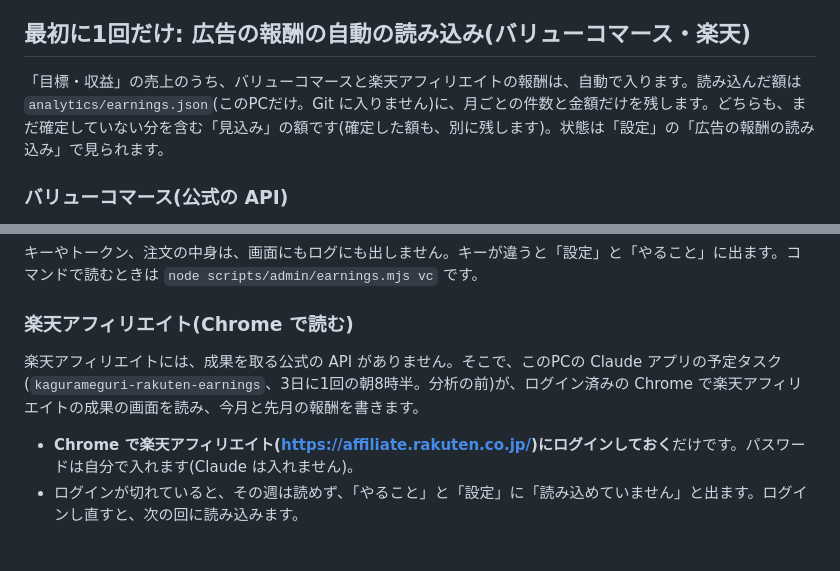
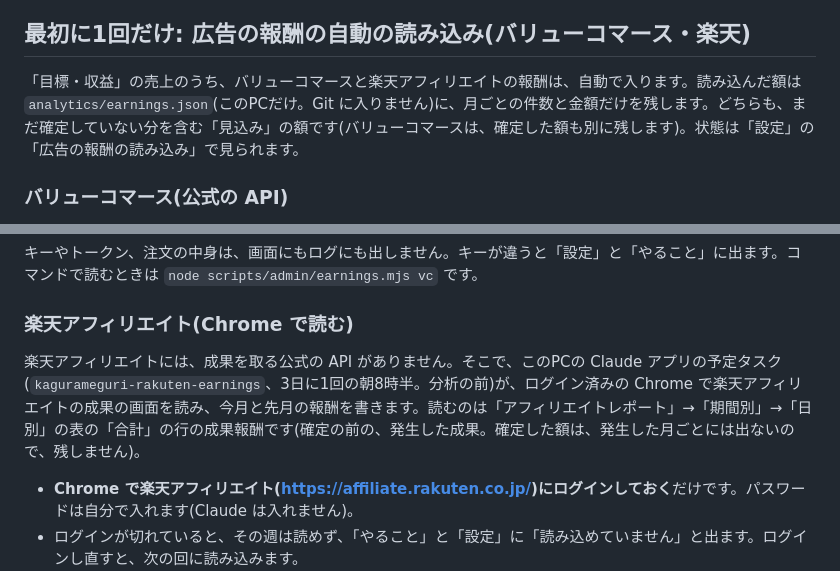
Before and after one commit to shotaro1001sudo/kagura-meguri, a Markdown page: ADMIN.md, 2 parts joined by grey strips. Rendered like a GitHub page; blank space fills up the shorter version.

Commit message:
docs(admin): 楽天アフィリエイトの報酬の読み方を、本物の画面で確かめた形に合わせる
読むのは「期間別」→「日別」の表の合計の行の成果報酬(発生した成果)。確定した額は、発生した月ごとには出ないので残さない

Co-Authored-By: Claude Fable 5.2 <noreply@anthropic.com>

```diff
--- a/ADMIN.md
+++ b/ADMIN.md
@@ -147,7 +147,7 @@ npm run admin:shortcut
 
 ## 最初に1回だけ: 広告の報酬の自動の読み込み(バリューコマース・楽天)
 
-「目標・収益」の売上のうち、バリューコマースと楽天アフィリエイトの報酬は、自動で入ります。読み込んだ額は `analytics/earnings.json`(このPCだけ。Git に入りません)に、月ごとの件数と金額だけを残します。どちらも、まだ確定していない分を含む「見込み」の額です(確定した額も、別に残します)。状態は「設定」の「広告の報酬の読み込み」で見られます。
+「目標・収益」の売上のうち、バリューコマースと楽天アフィリエイトの報酬は、自動で入ります。読み込んだ額は `analytics/earnings.json`(このPCだけ。Git に入りません)に、月ごとの件数と金額だけを残します。どちらも、まだ確定していない分を含む「見込み」の額です(バリューコマースは、確定した額も別に残します)。状態は「設定」の「広告の報酬の読み込み」で見られます。
 
 ### バリューコマース(公式の API)
 
@@ -170,7 +170,7 @@ npm run admin:shortcut
 
 ### 楽天アフィリエイト(Chrome で読む)
 
-楽天アフィリエイトには、成果を取る公式の API がありません。そこで、このPCの Claude アプリの予定タスク(`kagurameguri-rakuten-earnings`、3日に1回の朝8時半。分析の前)が、ログイン済みの Chrome で楽天アフィリエイトの成果の画面を読み、今月と先月の報酬を書きます。
+楽天アフィリエイトには、成果を取る公式の API がありません。そこで、このPCの Claude アプリの予定タスク(`kagurameguri-rakuten-earnings`、3日に1回の朝8時半。分析の前)が、ログイン済みの Chrome で楽天アフィリエイトの成果の画面を読み、今月と先月の報酬を書きます。読むのは「アフィリエイトレポート」→「期間別」→「日別」の表の「合計」の行の成果報酬です(確定の前の、発生した成果。確定した額は、発生した月ごとには出ないので、残しません)。
 
 - **Chrome で楽天アフィリエイト(https://affiliate.rakuten.co.jp/)にログインしておく**だけです。パスワードは自分で入れます(Claude は入れません)。
 - ログインが切れていると、その週は読めず、「やること」と「設定」に「読み込めていません」と出ます。ログインし直すと、次の回に読み込みます。
```
